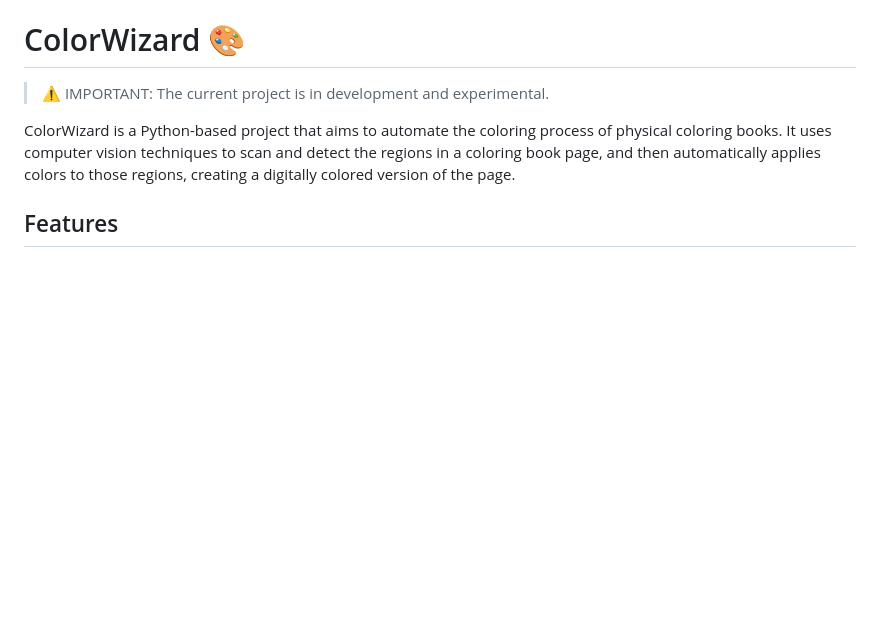
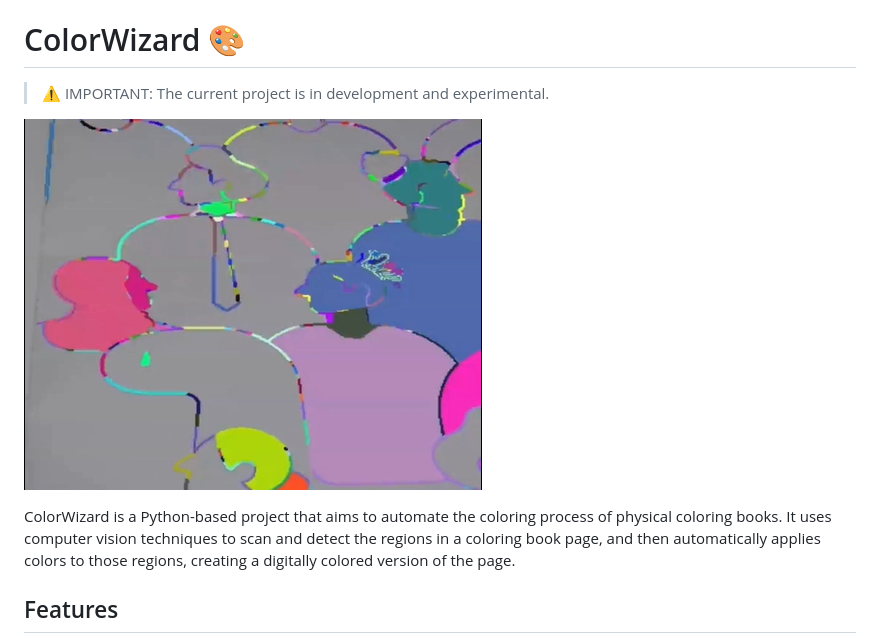
Before and after one commit to kherin/ColorWizard, a Markdown page: README.md, the part around the change. GitHub-like rendering; pictures changed too: media/cover.PNG (added); blank space fills up the shorter version.

Commit message:
doc: added cover image for README.md

```diff
--- a/README.md
+++ b/README.md
@@ -1,6 +1,8 @@
 # ColorWizard 🎨
 
 > ⚠️ IMPORTANT: The current project is in development and experimental.
+
+![Colorwizard Cover Image](media/cover.PNG)
 
 ColorWizard is a Python-based project that aims to automate the coloring process of physical coloring books. It uses computer vision techniques to scan and detect the regions in a coloring book page, and then automatically applies colors to those regions, creating a digitally colored version of the page.
 
```
